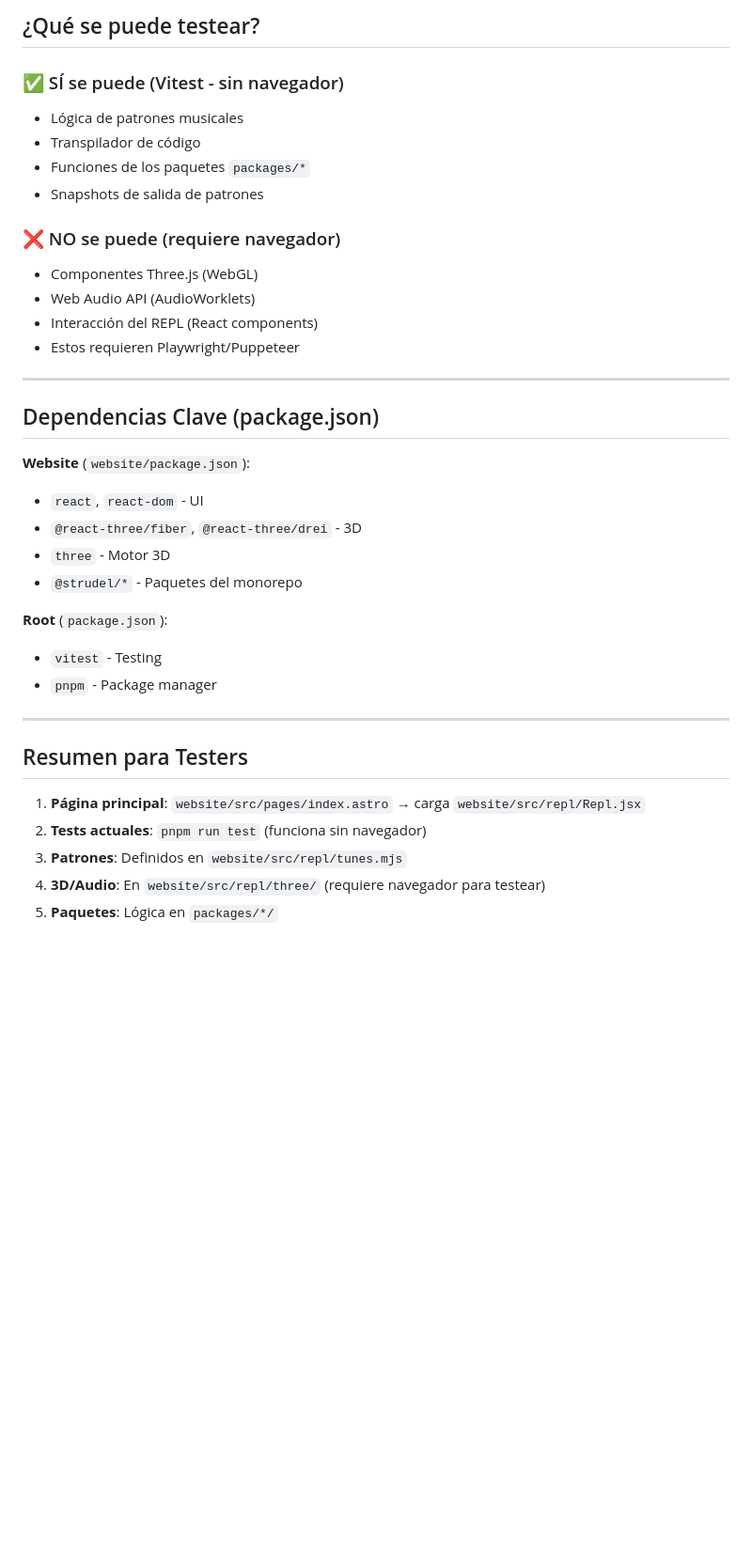
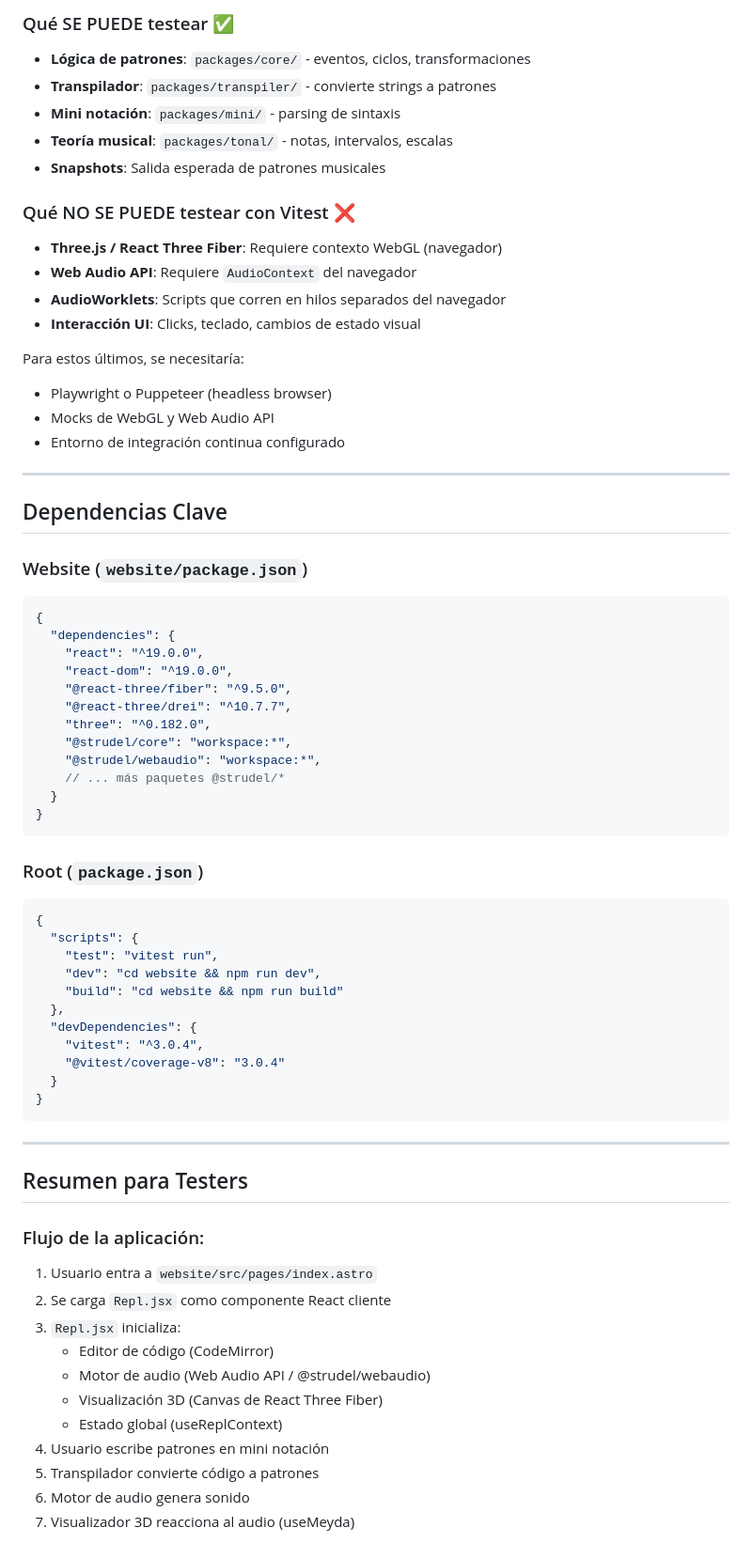
Before and after one commit to ArelyX1/AR3LYX, a Markdown page: strudel/README.testing.md, the part around one of its changes. Shown at 94% size. Drawn GitHub-style; blank space fills up the shorter version.

````diff
--- a/strudel/README.testing.md
+++ b/strudel/README.testing.md
@@ -95,39 +145,71 @@ pnpm run snapshot
 
-## ¿Qué se puede testear?
+### Qué SE PUEDE testear ✅
+- **Lógica de patrones**: `packages/core/` - eventos, ciclos, transformaciones
+- **Transpilador**: `packages/transpiler/` - convierte strings a patrones
+- **Mini notación**: `packages/mini/` - parsing de sintaxis
+- **Teoría musical**: `packages/tonal/` - notas, intervalos, escalas
+- **Snapshots**: Salida esperada de patrones musicales
 
-### ✅ SÍ se puede (Vitest - sin navegador)
-- Lógica de patrones musicales
-- Transpilador de código
-- Funciones de los paquetes `packages/*`
-- Snapshots de salida de patrones
+### Qué NO SE PUEDE testear con Vitest ❌
+- **Three.js / React Three Fiber**: Requiere contexto WebGL (navegador)
+- **Web Audio API**: Requiere `AudioContext` del navegador
+- **AudioWorklets**: Scripts que corren en hilos separados del navegador
+- **Interacción UI**: Clicks, teclado, cambios de estado visual
 
-### ❌ NO se puede (requiere navegador)
-- Componentes Three.js (WebGL)
-- Web Audio API (AudioWorklets)
-- Interacción del REPL (React components)
-- Estos requieren Playwright/Puppeteer
+Para estos últimos, se necesitaría:
+- Playwright o Puppeteer (headless browser)
+- Mocks de WebGL y Web Audio API
+- Entorno de integración continua configurado
 
 ---
 
-## Dependencias Clave (package.json)
+## Dependencias Clave
 
-**Website** (`website/package.json`):
-- `react`, `react-dom` - UI
-- `@react-three/fiber`, `@react-three/drei` - 3D
-- `three` - Motor 3D
-- `@strudel/*` - Paquetes del monorepo
+### Website (`website/package.json`)
+```json
+{
+  "dependencies": {
+    "react": "^19.0.0",
+    "react-dom": "^19.0.0",
+    "@react-three/fiber": "^9.5.0",
+    "@react-three/drei": "^10.7.7",
+    "three": "^0.182.0",
+    "@strudel/core": "workspace:*",
+    "@strudel/webaudio": "workspace:*",
+    // ... más paquetes @strudel/*
+  }
+}
+```
 
-**Root** (`package.json`):
-- `vitest` - Testing
-- `pnpm` - Package manager
+### Root (`package.json`)
+```json
+{
+  "scripts": {
+    "test": "vitest run",
+    "dev": "cd website && npm run dev",
+    "build": "cd website && npm run build"
+  },
+  "devDependencies": {
+    "vitest": "^3.0.4",
+    "@vitest/coverage-v8": "3.0.4"
+  }
+}
+```
 
 ---
 
 ## Resumen para Testers
 
-1. **Página principal**: `website/src/pages/index.astro` → carga `website/src/repl/Repl.jsx`
-2. **Tests actuales**: `pnpm run test` (funciona sin navegador)
-3. **Patrones**: Definidos en `website/src/repl/tunes.mjs`
-4. **3D/Audio**: En `website/src/repl/three/` (requiere navegador para testear)
-5. **Paquetes**: Lógica en `packages/*/`
+### Flujo de la aplicación:
+1. Usuario entra a `website/src/pages/index.astro`
+2. Se carga `Repl.jsx` como componente React cliente
+3. `Repl.jsx` inicializa:
+   - Editor de código (CodeMirror)
+   - Motor de audio (Web Audio API / @strudel/webaudio)
+   - Visualización 3D (Canvas de React Three Fiber)
+   - Estado global (useReplContext)
+4. Usuario escribe patrones en mini notación
+5. Transpilador convierte código a patrones
+6. Motor de audio genera sonido
+7. Visualizador 3D reacciona al audio (useMeyda)
 
````
Also changed, not shown: other parts of strudel/README.testing.md (+136 -71 lines), strudel/README.tester.md (added, +196 -0 lines).
